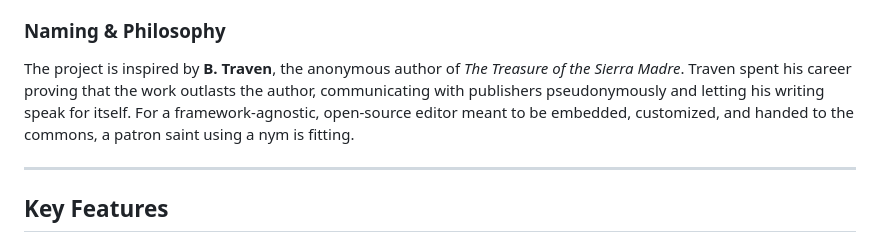
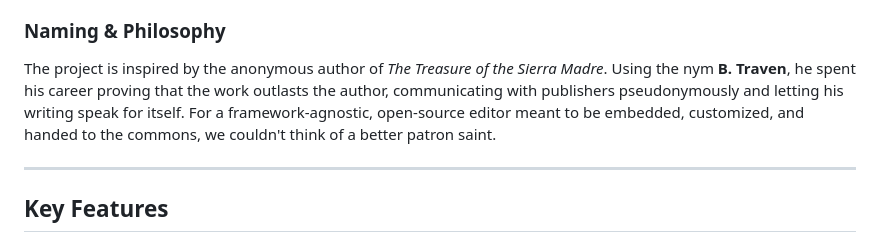
Before and after one commit to slpstream/traven, a Markdown page: README.md, the part around the change. GitHub-like rendering.

Commit message:
Naming and philosophy section

```diff
--- a/README.md
+++ b/README.md
@@ -20,7 +20,7 @@
 
 ### Naming & Philosophy
 
-The project is inspired by **B. Traven**, the anonymous author of *The Treasure of the Sierra Madre*. Traven spent his career proving that the work outlasts the author, communicating with publishers pseudonymously and letting his writing speak for itself. For a framework-agnostic, open-source editor meant to be embedded, customized, and handed to the commons, a patron saint using a nym is fitting.
+The project is inspired by the anonymous author of *The Treasure of the Sierra Madre*. Using the nym **B. Traven**, he spent his career proving that the work outlasts the author, communicating with publishers pseudonymously and letting his writing speak for itself. For a framework-agnostic, open-source editor meant to be embedded, customized, and handed to the commons, we couldn't think of a better patron saint.
 
 ---
 
```
